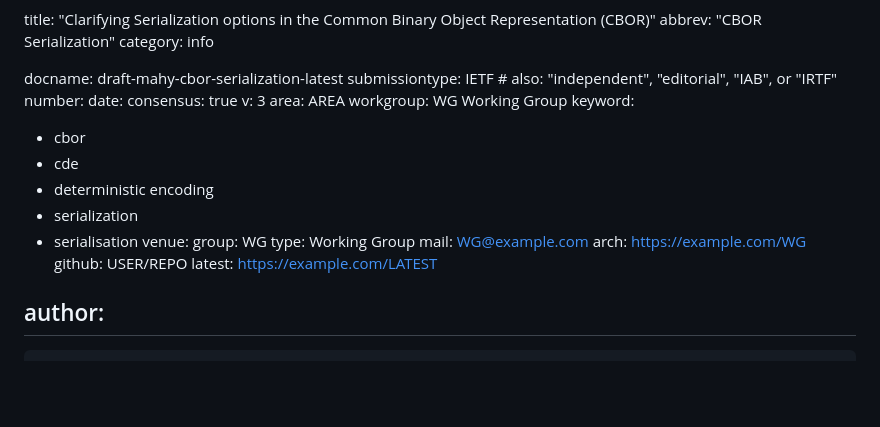
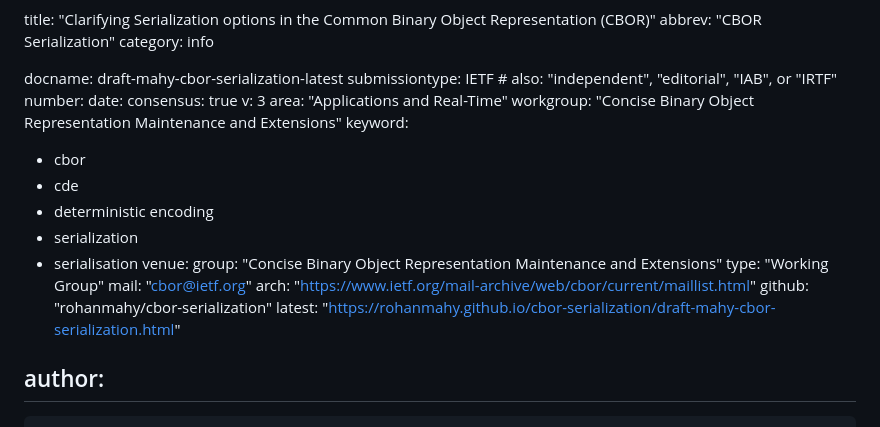
Before and after one commit to rohanmahy/cbor-serialization, a Markdown page: draft-mahy-cbor-serialization.md, the part around the change. Rendered like a GitHub page; blank space fills up the shorter version.

Commit message:
Automatic update of venue information

```diff
--- a/draft-mahy-cbor-serialization.md
+++ b/draft-mahy-cbor-serialization.md
@@ -9,8 +9,8 @@ number:
 date:
 consensus: true
 v: 3
-area: AREA
-workgroup: WG Working Group
+area: "Applications and Real-Time"
+workgroup: "Concise Binary Object Representation Maintenance and Extensions"
 keyword:
  - cbor
  - cde
@@ -18,12 +18,12 @@ keyword:
  - serialization
  - serialisation
 venue:
-  group: WG
-  type: Working Group
-  mail: WG@example.com
-  arch: https://example.com/WG
-  github: USER/REPO
-  latest: https://example.com/LATEST
+  group: "Concise Binary Object Representation Maintenance and Extensions"
+  type: "Working Group"
+  mail: "cbor@ietf.org"
+  arch: "https://www.ietf.org/mail-archive/web/cbor/current/maillist.html"
+  github: "rohanmahy/cbor-serialization"
+  latest: "https://rohanmahy.github.io/cbor-serialization/draft-mahy-cbor-serialization.html"
 
 author:
  -
```
